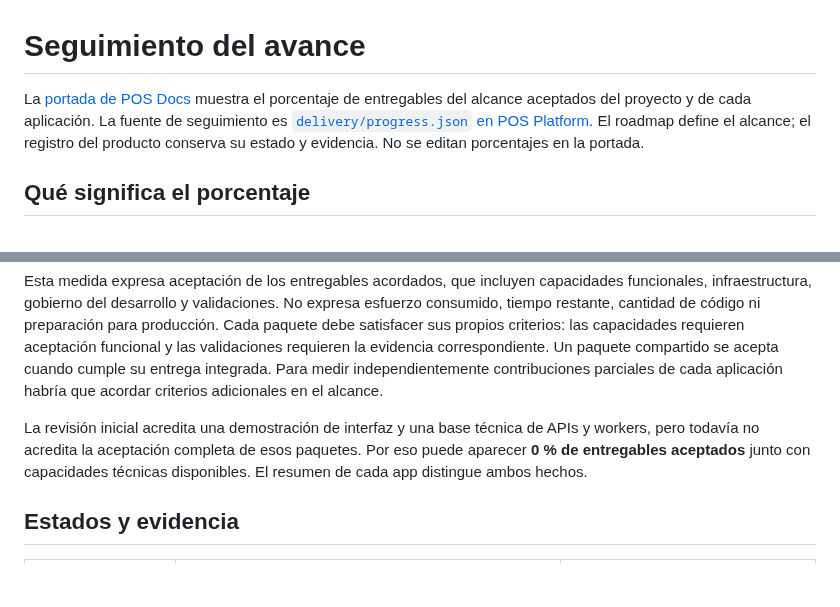
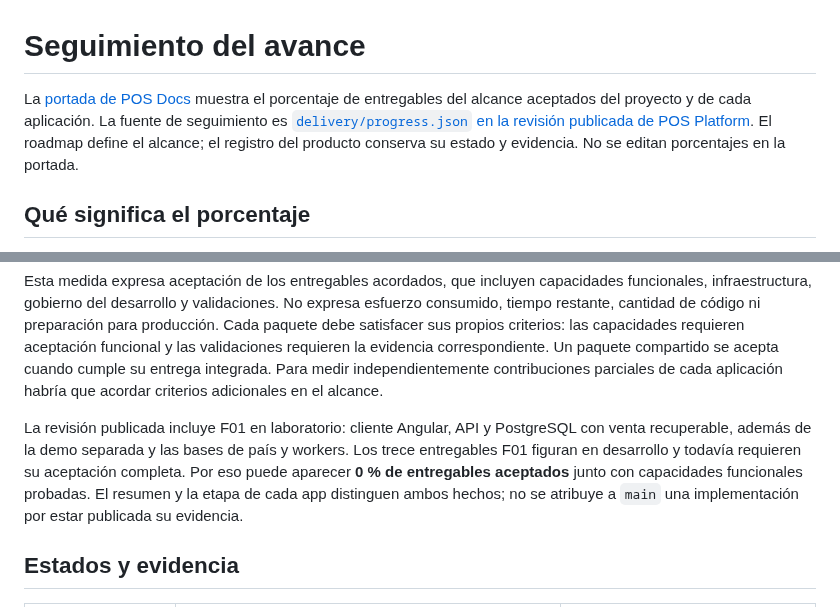
Before and after one commit to developer-implementos/pos-docs, a Markdown page: docs/project-progress.md, 2 parts joined by grey strips. Drawn GitHub-style; blank space fills up the shorter version.

Commit message:
docs: publish reviewed progress independently of product merge

```diff
--- a/docs/project-progress.md
+++ b/docs/project-progress.md
@@ -1,6 +1,6 @@
 # Seguimiento del avance
 
-La [portada de POS Docs](/#progress) muestra el porcentaje de entregables del alcance aceptados del proyecto y de cada aplicación. La fuente de seguimiento es [`delivery/progress.json` en POS Platform](https://github.com/developer-implementos/pos-platform/blob/main/delivery/progress.json). El roadmap define el alcance; el registro del producto conserva su estado y evidencia. No se editan porcentajes en la portada.
+La [portada de POS Docs](/#progress) muestra el porcentaje de entregables del alcance aceptados del proyecto y de cada aplicación. La fuente de seguimiento es [`delivery/progress.json` en la revisión publicada de POS Platform](https://github.com/developer-implementos/pos-platform/blob/d32dfae98943309e55dea33813bad11833f0bed2/delivery/progress.json). El roadmap define el alcance; el registro del producto conserva su estado y evidencia. No se editan porcentajes en la portada.
 
 ## Qué significa el porcentaje
 
@@ -13,7 +13,7 @@ Un paquete compartido cuenta una sola vez en el total del proyecto. Aparece tamb
 
 Esta medida expresa aceptación de los entregables acordados, que incluyen capacidades funcionales, infraestructura, gobierno del desarrollo y validaciones. No expresa esfuerzo consumido, tiempo restante, cantidad de código ni preparación para producción. Cada paquete debe satisfacer sus propios criterios: las capacidades requieren aceptación funcional y las validaciones requieren la evidencia correspondiente. Un paquete compartido se acepta cuando cumple su entrega integrada. Para medir independientemente contribuciones parciales de cada aplicación habría que acordar criterios adicionales en el alcance.
 
-La revisión inicial acredita una demostración de interfaz y una base técnica de APIs y workers, pero todavía no acredita la aceptación completa de esos paquetes. Por eso puede aparecer **0 % de entregables aceptados** junto con capacidades técnicas disponibles. El resumen de cada app distingue ambos hechos.
+La revisión publicada incluye F01 en laboratorio: cliente Angular, API y PostgreSQL con venta recuperable, además de la demo separada y las bases de país y workers. Los trece entregables F01 figuran en desarrollo y todavía requieren su aceptación completa. Por eso puede aparecer **0 % de entregables aceptados** junto con capacidades funcionales probadas. El resumen y la etapa de cada app distinguen ambos hechos; no se atribuye a `main` una implementación por estar publicada su evidencia.
 
 ## Estados y evidencia
 
```
Also changed, not shown: docs/phase-1-laboratory.md (+1 -1 lines), docs/roadmap-coverage.md (+1 -1 lines).
